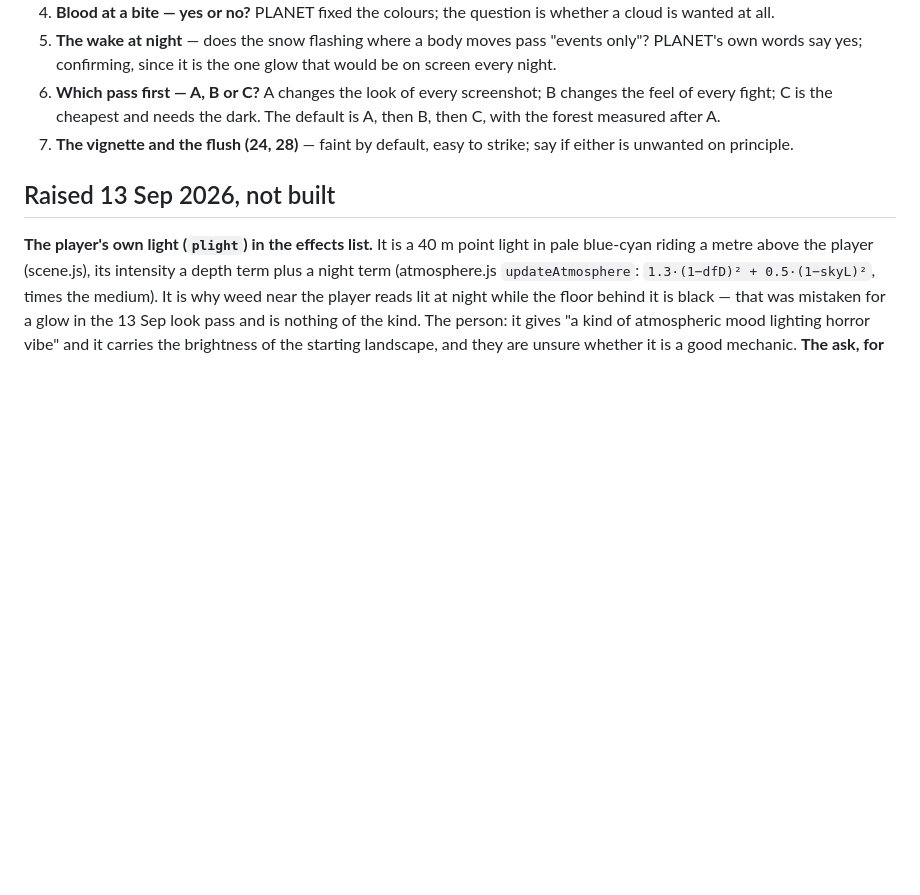
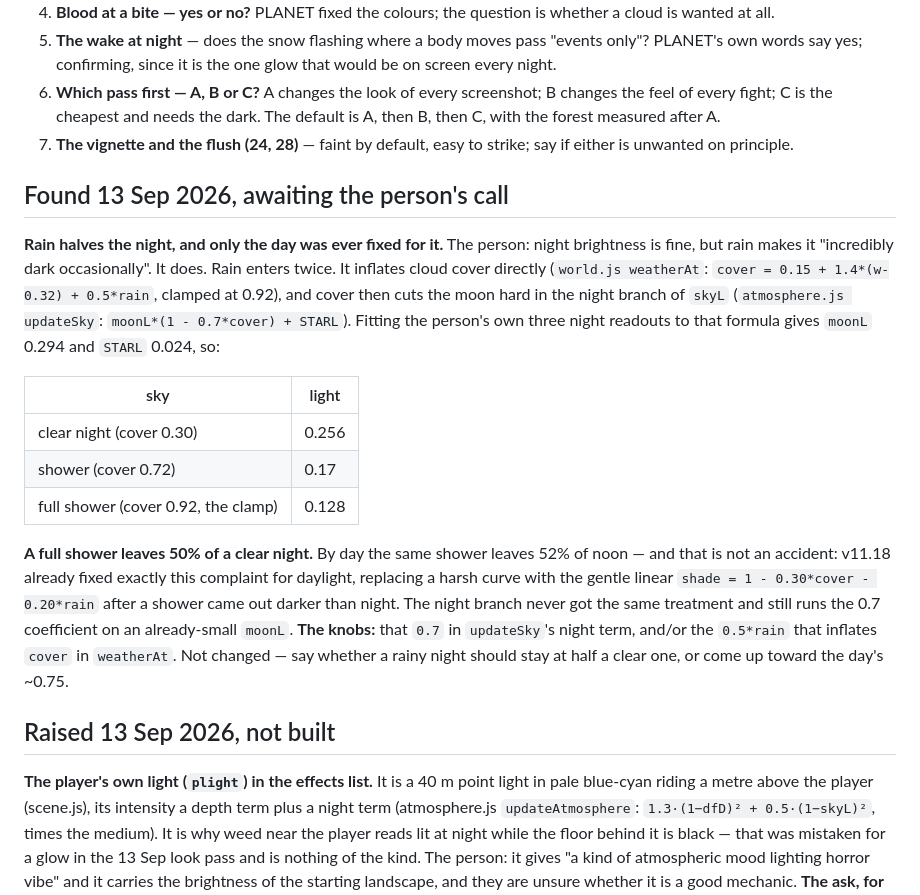
Before and after one commit to william-are-buzbee/Tethys, a Markdown page: POLISH.md, the part around the change. Rendered like a GitHub page; blank space fills up the shorter version.

Commit message:
Rain at night: the 50% finding, diagnosed and parked (13 Sep 2026)
Co-Authored-By: Claude Opus 5 <noreply@anthropic.com>

```diff
--- a/POLISH.md
+++ b/POLISH.md
@@ -305,6 +305,26 @@ night yes, for now. 6. A, then B, then C. 7. The flush (24) and the vignette (28
    cheapest and needs the dark. The default is A, then B, then C, with the forest measured after A.
 7. **The vignette and the flush (24, 28)** — faint by default, easy to strike; say if either is unwanted on principle.
 
+## Found 13 Sep 2026, awaiting the person's call
+
+**Rain halves the night, and only the day was ever fixed for it.** The person: night brightness is fine, but rain makes it
+"incredibly dark occasionally". It does. Rain enters twice. It inflates cloud cover directly (`world.js weatherAt`: `cover =
+0.15 + 1.4*(w-0.32) + 0.5*rain`, clamped at 0.92), and cover then cuts the moon hard in the night branch of `skyL`
+(`atmosphere.js updateSky`: `moonL*(1 - 0.7*cover) + STARL`). Fitting the person's own three night readouts to that formula gives
+`moonL` 0.294 and `STARL` 0.024, so:
+
+| sky | light |
+|---|---|
+| clear night (cover 0.30) | 0.256 |
+| shower (cover 0.72) | 0.17 |
+| full shower (cover 0.92, the clamp) | 0.128 |
+
+**A full shower leaves 50% of a clear night.** By day the same shower leaves 52% of noon — and that is not an accident: v11.18
+already fixed exactly this complaint for daylight, replacing a harsh curve with the gentle linear `shade = 1 - 0.30*cover -
+0.20*rain` after a shower came out darker than night. The night branch never got the same treatment and still runs the 0.7
+coefficient on an already-small `moonL`. **The knobs:** that `0.7` in `updateSky`'s night term, and/or the `0.5*rain` that inflates
+`cover` in `weatherAt`. Not changed — say whether a rainy night should stay at half a clear one, or come up toward the day's ~0.75.
+
 ## Raised 13 Sep 2026, not built
 
 **The player's own light (`plight`) in the effects list.** It is a 40 m point light in pale blue-cyan riding a metre above the
```
Also changed, not shown: HANDOFF.md (+4 -2 lines).
